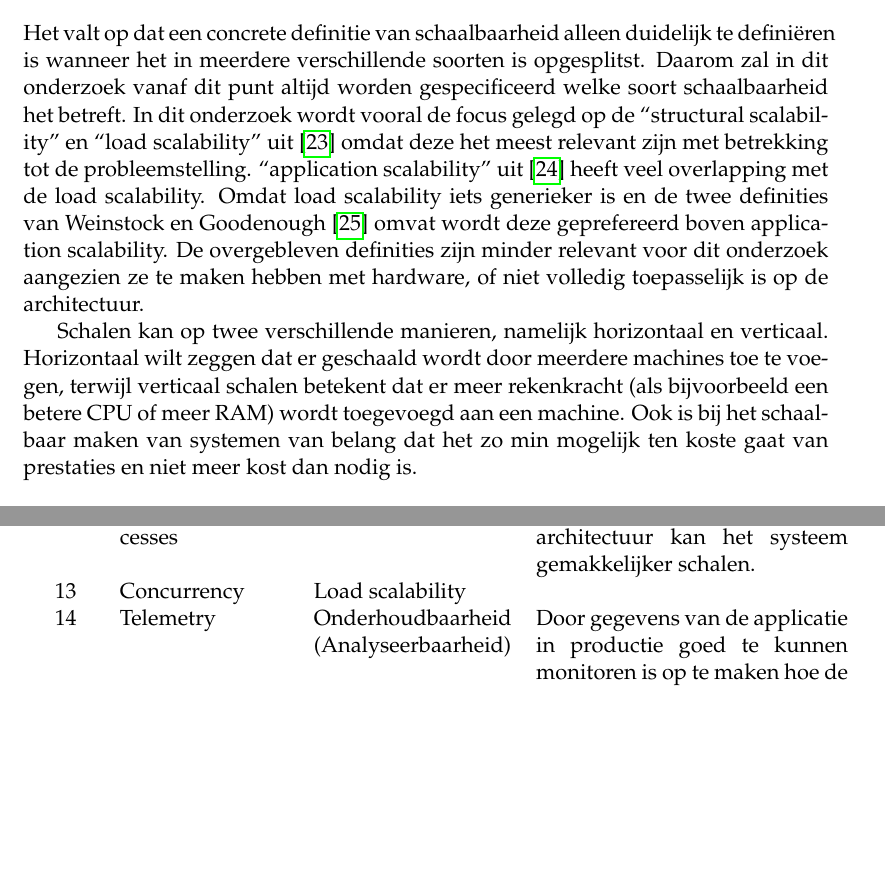
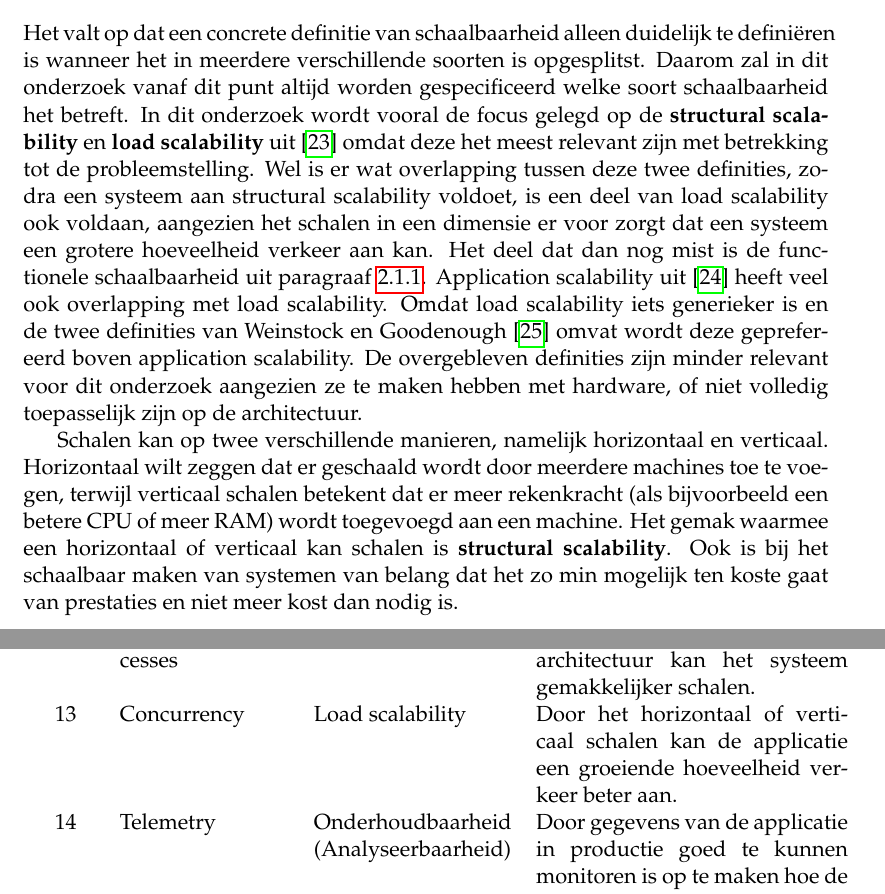
Before and after one commit to KajdeMunter/Scriptie, a LaTeX thesis (Scriptie/main.tex, which reads Scriptie/Appendices/AppendixB.tex, Scriptie/Chapters/TheoretischKader.tex): two parts of pages 26 and 58 of 61, joined at a grey line, cut so that both start at the same text, the shorter picture padded with empty space. Compiled offline with pdfLaTeX.

Commit message:
Concretere schaalbaarheid

```diff
--- a/Scriptie/Appendices/AppendixB.tex
+++ b/Scriptie/Appendices/AppendixB.tex
@@ -26,7 +26,7 @@ In deze tabel worden de 15 factoren behandeld.
 	10 & Administrative processes & Onderhoudbaarheid (analyseerbaarheid) & Door commands in versiebeheer op te slaan is er een duidelijk overzicht en een geschiedenis van alle \enquote{one-off processes} die gebeuren. \\
 	11 & Port binding & Onderhoudbaarheid (wijzigbaarheid) & Door HTTP als een service te beschouwen ontstaat er meer controle over lagere levels van de infrastructuur (HTTP \& TCP). \\
 	12 & Stateless processes & Load scalability & Mede door de shared-nothing architectuur kan het systeem gemakkelijker schalen. \\
-	13 & Concurrency & Load scalability &  \\
+	13 & Concurrency & Load scalability &  Door het horizontaal of verticaal schalen kan de applicatie een groeiende hoeveelheid verkeer beter aan. \\
 	14 & Telemetry & Onderhoudbaarheid (Analyseerbaarheid) & Door gegevens van de applicatie in productie goed te kunnen monitoren is op te maken hoe de applicatie zich gedraagt. Zodra er iets fout is kan er meteen op worden gereageerd. \\
 	15 & Authentication and authorization & Security & Een cloud-native applicatie moet veilig zijn, aangezien de code over meerdere data centers wordt getransporteerd en door veel verschillende cliënten wordt benaderd. \\
 	\bottomrule\\
--- a/Scriptie/Chapters/TheoretischKader.tex
+++ b/Scriptie/Chapters/TheoretischKader.tex
@@ -35,7 +35,7 @@ C. B. Weinstock en J. B. Goodenough hebben een algemeen onderzoek uitgevoerd naa
 	\item De mogelijkheid om met verhoogde werkdruk om te gaan (zonder extra resources aan een systeem toe te voegen).
 	\item De mogelijkheid om met verhoogde werkdruk om te gaan door herhaaldelijk een kosteneffectieve strategie toe te passen om de mogelijkheden van een systeem uit te breiden.
 \end{enumerate}
-Het valt op dat een concrete definitie van schaalbaarheid alleen duidelijk te definiëren is wanneer het in meerdere verschillende soorten is opgesplitst. Daarom zal in dit onderzoek vanaf dit punt altijd worden gespecificeerd welke soort schaalbaarheid het betreft. In dit onderzoek wordt vooral de focus gelegd op de \enquote{structural scalability} en \enquote{load scalability} uit \parencite{ScalabilityCharacteristics} omdat deze het meest relevant zijn met betrekking tot de probleemstelling. \enquote{application scalability} uit \parencite{AdvancedArchitecture} heeft veel overlapping met de load scalability. Omdat load scalability iets generieker is en de twee definities van Weinstock en Goodenough \parencite{OnSystemScalability} omvat wordt deze geprefereerd boven application scalability. De overgebleven definities zijn minder relevant voor dit onderzoek aangezien ze te maken hebben met hardware, of niet volledig toepasselijk is op de architectuur.
+Het valt op dat een concrete definitie van schaalbaarheid alleen duidelijk te definiëren is wanneer het in meerdere verschillende soorten is opgesplitst. Daarom zal in dit onderzoek vanaf dit punt altijd worden gespecificeerd welke soort schaalbaarheid het betreft. In dit onderzoek wordt vooral de focus gelegd op de \textbf{structural scalability} en \textbf{load scalability} uit \parencite{ScalabilityCharacteristics} omdat deze het meest relevant zijn met betrekking tot de probleemstelling. Wel is er wat overlapping tussen deze twee definities, zodra een systeem aan structural scalability voldoet, is een deel van load scalability ook voldaan, aangezien het schalen in een dimensie er voor zorgt dat een systeem een grotere hoeveelheid verkeer aan kan. Het deel dat dan nog mist is de functionele schaalbaarheid uit paragraaf \ref{FunctioneleSchaalbaarheid}. Application scalability uit \parencite{AdvancedArchitecture} heeft veel ook overlapping met load scalability. Omdat load scalability iets generieker is en de twee definities van Weinstock en Goodenough \parencite{OnSystemScalability} omvat wordt deze geprefereerd boven application scalability. De overgebleven definities zijn minder relevant voor dit onderzoek aangezien ze te maken hebben met hardware, of niet volledig toepasselijk zijn op de architectuur.
 
-Schalen kan op twee verschillende manieren, namelijk horizontaal en verticaal. Horizontaal wilt zeggen dat er geschaald wordt door meerdere machines toe te voegen, terwijl verticaal schalen betekent dat er  meer rekenkracht (als bijvoorbeeld een betere CPU of meer RAM) wordt toegevoegd aan een machine. Ook is bij het schaalbaar maken van systemen van belang dat het zo min mogelijk ten koste gaat van prestaties en niet meer kost dan nodig is.
+Schalen kan op twee verschillende manieren, namelijk horizontaal en verticaal. Horizontaal wilt zeggen dat er geschaald wordt door meerdere machines toe te voegen, terwijl verticaal schalen betekent dat er  meer rekenkracht (als bijvoorbeeld een betere CPU of meer RAM) wordt toegevoegd aan een machine. Het gemak waarmee een horizontaal of verticaal kan schalen is \textbf{structural scalability}. Ook is bij het schaalbaar maken van systemen van belang dat het zo min mogelijk ten koste gaat van prestaties en niet meer kost dan nodig is.
 
```
Also changed, not shown: Scriptie/Chapters/Huidigesituatie.tex (+1 -1 lines), Scriptie/main.pdf, Scriptie/Chapters/TheoretischKader.tex (4 more changed lines).
